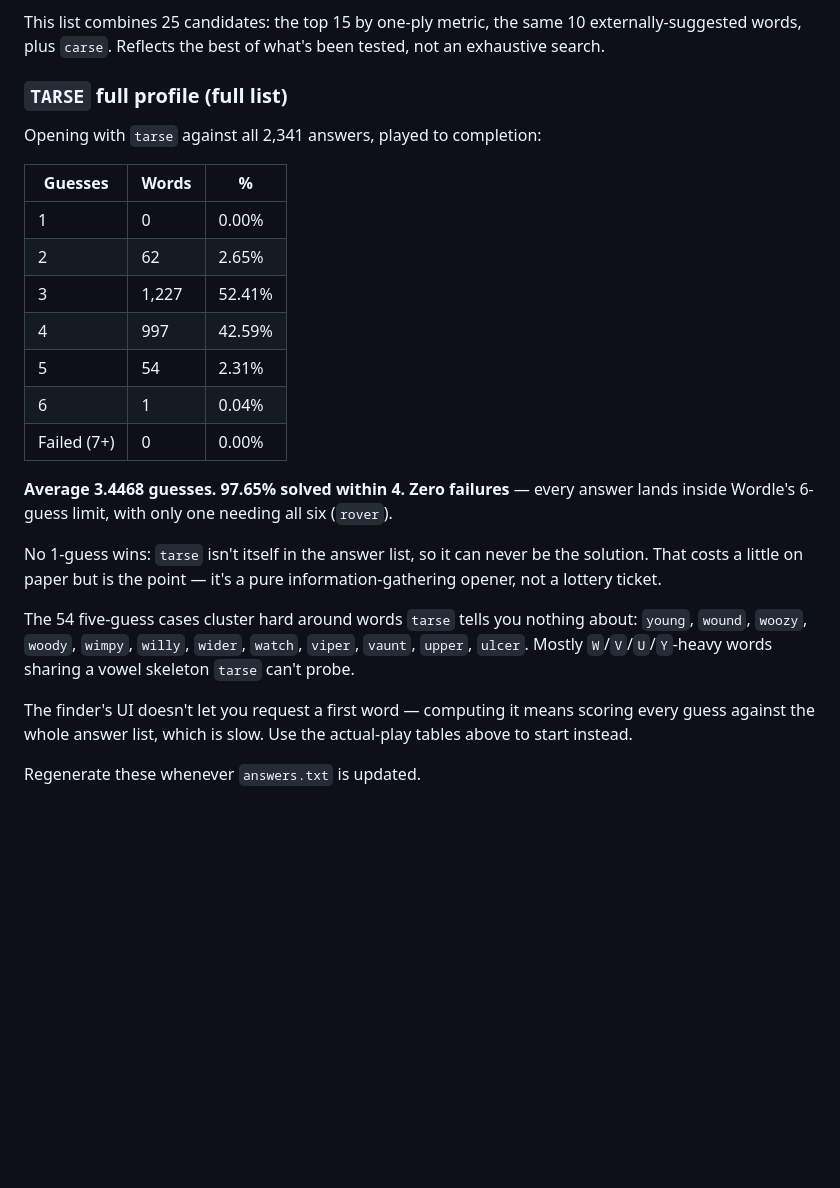
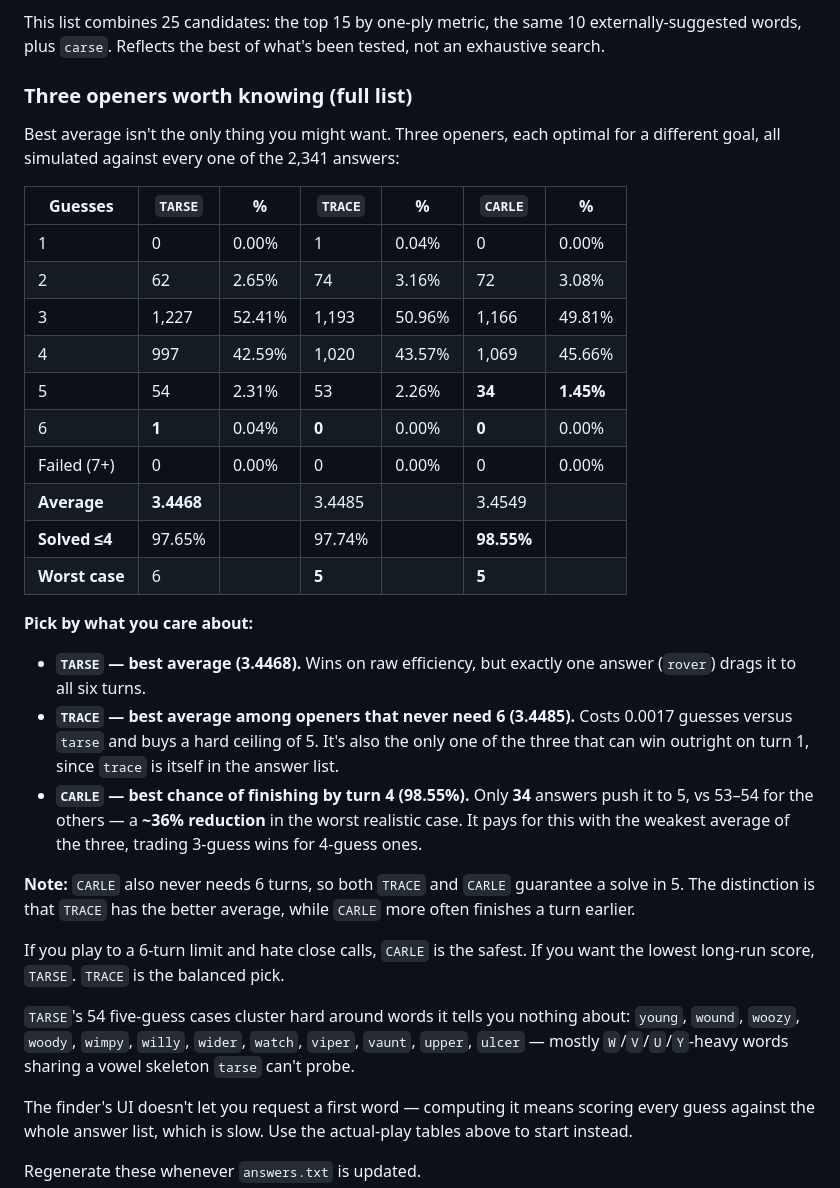
Before and after one commit to nitipon-ton/wordle-analyzer, a Markdown page: README.md, the part around the change. Rendered like a GitHub page; blank space fills up the shorter version.

Commit message:
Add other opener options

```diff
--- a/README.md
+++ b/README.md
@@ -103,30 +103,44 @@ a guess (2 games out of 2,341).
 This list combines 25 candidates: the top 15 by one-ply metric, the same 10 externally-suggested
 words, plus `carse`. Reflects the best of what's been tested, not an exhaustive search.
 
-### `TARSE` full profile (full list)
+### Three openers worth knowing (full list)
 
-Opening with `tarse` against all 2,341 answers, played to completion:
+Best average isn't the only thing you might want. Three openers, each optimal for a different goal,
+all simulated against every one of the 2,341 answers:
 
-| Guesses | Words | % |
-|---|---|---|
-| 1 | 0 | 0.00% |
-| 2 | 62 | 2.65% |
-| 3 | 1,227 | 52.41% |
-| 4 | 997 | 42.59% |
-| 5 | 54 | 2.31% |
-| 6 | 1 | 0.04% |
-| Failed (7+) | 0 | 0.00% |
+| Guesses | `TARSE` | % | `TRACE` | % | `CARLE` | % |
+|---|---|---|---|---|---|---|
+| 1 | 0 | 0.00% | 1 | 0.04% | 0 | 0.00% |
+| 2 | 62 | 2.65% | 74 | 3.16% | 72 | 3.08% |
+| 3 | 1,227 | 52.41% | 1,193 | 50.96% | 1,166 | 49.81% |
+| 4 | 997 | 42.59% | 1,020 | 43.57% | 1,069 | 45.66% |
+| 5 | 54 | 2.31% | 53 | 2.26% | **34** | **1.45%** |
+| 6 | **1** | 0.04% | **0** | 0.00% | **0** | 0.00% |
+| Failed (7+) | 0 | 0.00% | 0 | 0.00% | 0 | 0.00% |
+| **Average** | **3.4468** | | 3.4485 | | 3.4549 | |
+| **Solved ≤4** | 97.65% | | 97.74% | | **98.55%** | |
+| **Worst case** | 6 | | **5** | | **5** | |
 
-**Average 3.4468 guesses. 97.65% solved within 4. Zero failures** — every answer lands inside
-Wordle's 6-guess limit, with only one needing all six (`rover`).
+**Pick by what you care about:**
 
-No 1-guess wins: `tarse` isn't itself in the answer list, so it can never be the solution. That
-costs a little on paper but is the point — it's a pure information-gathering opener, not a
-lottery ticket.
+- **`TARSE` — best average (3.4468).** Wins on raw efficiency, but exactly one answer (`rover`)
+  drags it to all six turns.
+- **`TRACE` — best average among openers that never need 6 (3.4485).** Costs 0.0017 guesses versus
+  `tarse` and buys a hard ceiling of 5. It's also the only one of the three that can win outright on
+  turn 1, since `trace` is itself in the answer list.
+- **`CARLE` — best chance of finishing by turn 4 (98.55%).** Only **34** answers push it to 5, vs
+  53–54 for the others — a **~36% reduction** in the worst realistic case. It pays for this with the
+  weakest average of the three, trading 3-guess wins for 4-guess ones.
 
-The 54 five-guess cases cluster hard around words `tarse` tells you nothing about: `young`,
-`wound`, `woozy`, `woody`, `wimpy`, `willy`, `wider`, `watch`, `viper`, `vaunt`, `upper`, `ulcer`.
-Mostly `W`/`V`/`U`/`Y`-heavy words sharing a vowel skeleton `tarse` can't probe.
+**Note:** `CARLE` also never needs 6 turns, so both `TRACE` and `CARLE` guarantee a solve in 5. The
+distinction is that `TRACE` has the better average, while `CARLE` more often finishes a turn earlier.
+
+If you play to a 6-turn limit and hate close calls, `CARLE` is the safest. If you want the lowest
+long-run score, `TARSE`. `TRACE` is the balanced pick.
+
+`TARSE`'s 54 five-guess cases cluster hard around words it tells you nothing about: `young`,
+`wound`, `woozy`, `woody`, `wimpy`, `willy`, `wider`, `watch`, `viper`, `vaunt`, `upper`, `ulcer` —
+mostly `W`/`V`/`U`/`Y`-heavy words sharing a vowel skeleton `tarse` can't probe.
 
 The finder's UI doesn't let you request a first word — computing it means scoring every guess
 against the whole answer list, which is slow. Use the actual-play tables above to start instead.
```
